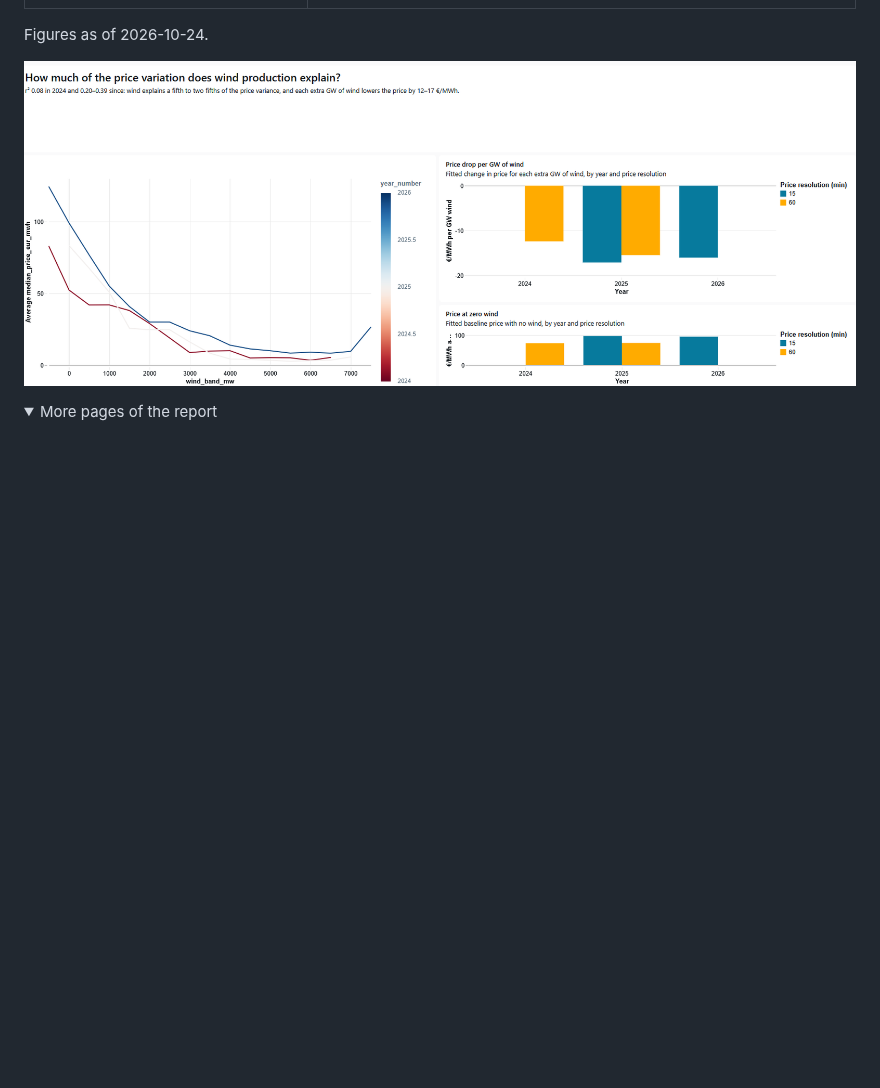
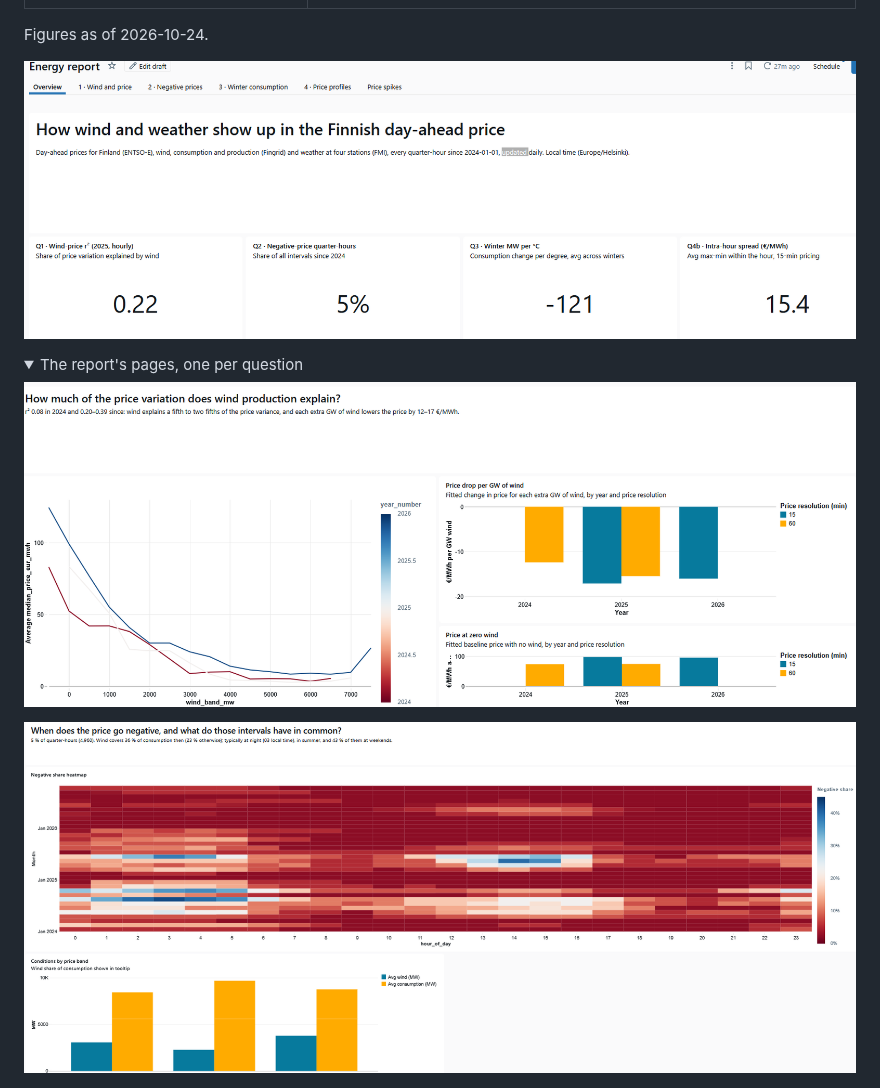
Before and after one commit to jtnOranen/energy-data-platform, a Markdown page: README.md, the part around the change. Drawn GitHub-style; pictures changed too: docs/images/report-negative-prices.png (added), docs/images/report-overview.png (added); folded sections open; blank space fills up the shorter version.

Commit message:
docs: overview and negative-prices screenshots in the README (#55)
The overview now leads the report section; all five question pages are in
the folded section, in order.

Co-authored-by: Claude Opus 5.5 <noreply@anthropic.com>

```diff
--- a/README.md
+++ b/README.md
@@ -27,10 +27,14 @@ numbers come from tested dbt models (`dbt/models/reports`), which the Databricks
 
 Figures as of 2026-10-24.
 
-![Energy report: price by wind band per year, and the fitted price drop per GW of wind](docs/images/report-wind-and-price.png)
+![Energy report overview: one headline figure per question](docs/images/report-overview.png)
 
 <details>
-<summary>More pages of the report</summary>
+<summary>The report's pages, one per question</summary>
+
+![Price by wind band per year, and the fitted price drop per GW of wind](docs/images/report-wind-and-price.png)
+
+![Share of negative-price quarter-hours by month and hour, and conditions by price band](docs/images/report-negative-prices.png)
 
 ![Winter consumption against temperature, per winter](docs/images/report-winter-consumption.png)
 
```
